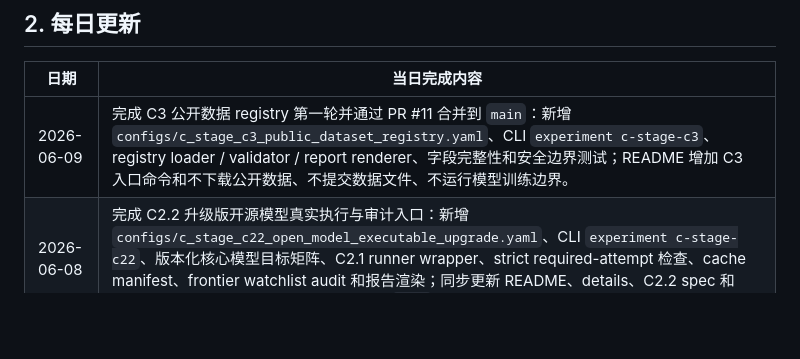
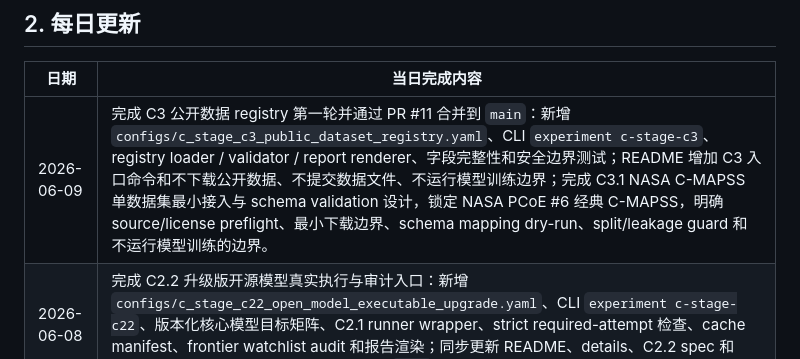
Before and after one commit to LloydS827/B08-TSModel, a Markdown page: details.md, the part around the change. Drawn GitHub-style; blank space fills up the shorter version.

```diff
--- a/details.md
+++ b/details.md
@@ -24,7 +24,7 @@ uv run b08-model-core experiment c-stage-c3 \
 
 | 日期 | 当日完成内容 |
 | --- | --- |
-| 2026-06-09 | 完成 C3 公开数据 registry 第一轮并通过 PR #11 合并到 `main`：新增 `configs/c_stage_c3_public_dataset_registry.yaml`、CLI `experiment c-stage-c3`、registry loader / validator / report renderer、字段完整性和安全边界测试；README 增加 C3 入口命令和不下载公开数据、不提交数据文件、不运行模型训练边界。 |
+| 2026-06-09 | 完成 C3 公开数据 registry 第一轮并通过 PR #11 合并到 `main`：新增 `configs/c_stage_c3_public_dataset_registry.yaml`、CLI `experiment c-stage-c3`、registry loader / validator / report renderer、字段完整性和安全边界测试；README 增加 C3 入口命令和不下载公开数据、不提交数据文件、不运行模型训练边界；完成 C3.1 NASA C-MAPSS 单数据集最小接入与 schema validation 设计，锁定 NASA PCoE #6 经典 C-MAPSS，明确 source/license preflight、最小下载边界、schema mapping dry-run、split/leakage guard 和不运行模型训练的边界。 |
 | 2026-06-08 | 完成 C2.2 升级版开源模型真实执行与审计入口：新增 `configs/c_stage_c22_open_model_executable_upgrade.yaml`、CLI `experiment c-stage-c22`、版本化核心模型目标矩阵、C2.1 runner wrapper、strict required-attempt 检查、cache manifest、frontier watchlist audit 和报告渲染；同步更新 README、details、C2.2 spec 和 implementation plan，并通过 PR 合并到 `main`。 |
 | 2026-06-07 | 完成 README / details 第一轮入口文档整理；完成 2025-2026 开源时序基础模型补充调研，确认 Chronos-2、TimesFM 2.5、Moirai 2.0 需要进入 C2.2 版本化目标，Time-MoE、Sundial、Timer-S1 / Timer-XL、Kairos、Toto、IBM FlowState / TSPulse、TabPFN-TS 先进入 watchlist audit；完成 C2.1 设计与实现合并。 |
 | 2026-06-06 | C2.1 开源模型真实执行评测进入执行入口：核心配置为 `configs/c_stage_c21_executable_open_model_evaluation.yaml`，命令为 `uv run b08-model-core experiment c-stage-c21 --config configs/c_stage_c21_executable_open_model_evaluation.yaml --output reports/c_stage_c21_executable_open_model_evaluation.md`；建立六模型 executable adapter contract、task matrix、真实 adapter 优先、结构化失败记录兜底和默认离线安全边界。 |
```
Also changed, not shown: README.md (+2 -0 lines), 1 other file.
